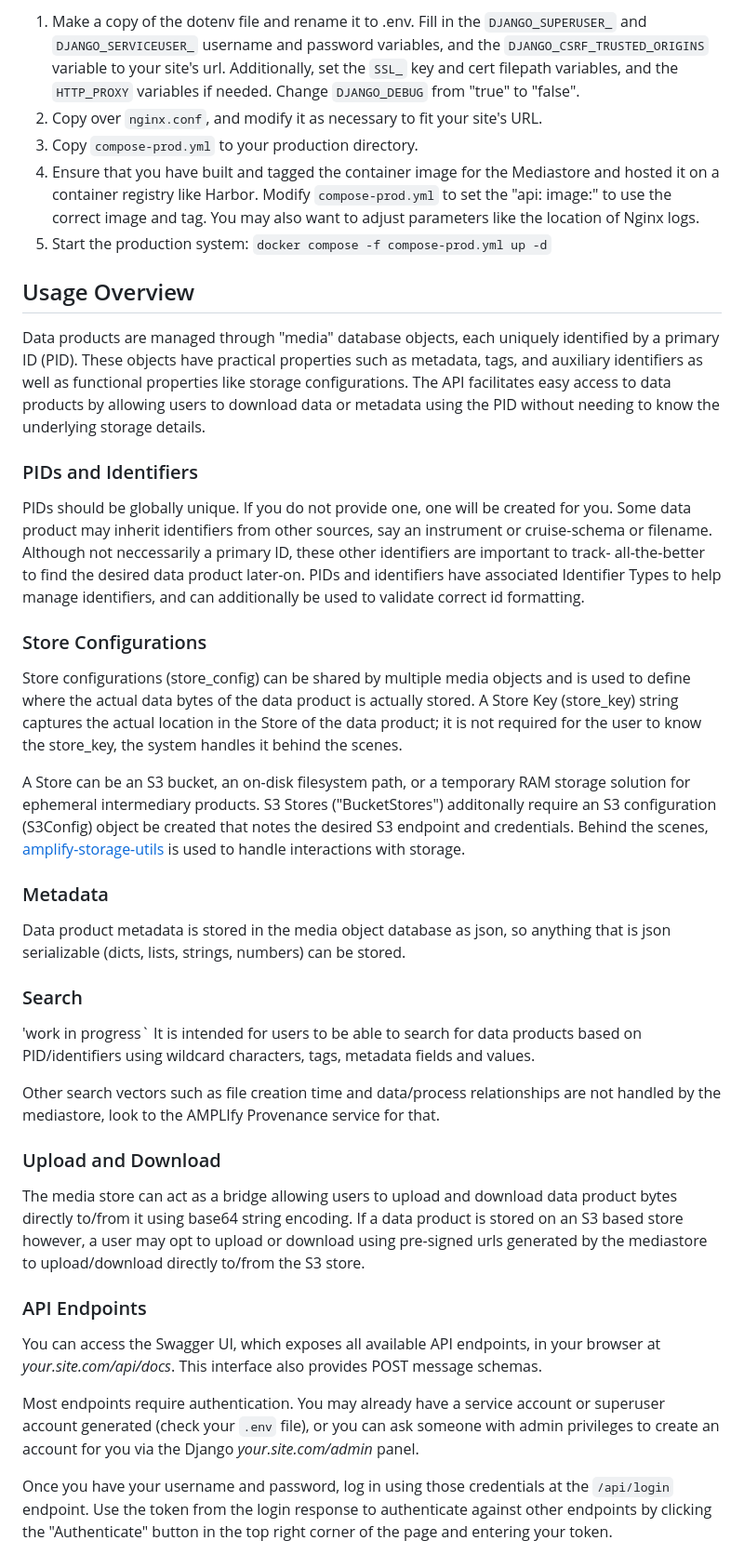
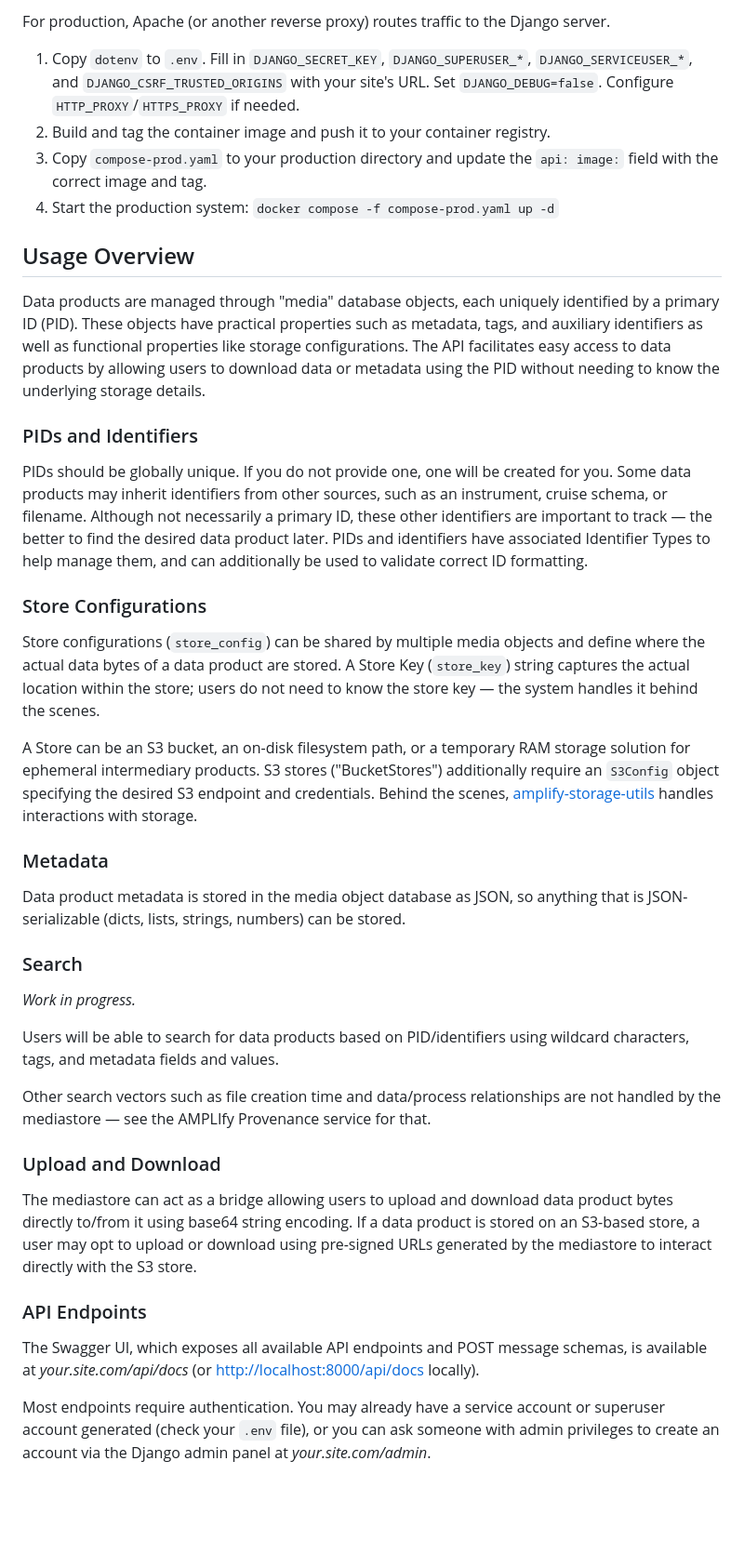
Before and after one commit to WHOIGit/amplify-mediastore, a Markdown page: README.md, the part around one of its changes. Shown at 93% size. Drawn GitHub-style; blank space fills up the shorter version.

```diff
--- a/README.md
+++ b/README.md
@@ -22,38 +68,45 @@ For a production setup, follow the steps below. Nginx is used to route traffic f
 
-1. Make a copy of the dotenv file and rename it to .env. Fill in the `DJANGO_SUPERUSER_` and `DJANGO_SERVICEUSER_` username and password variables, and the `DJANGO_CSRF_TRUSTED_ORIGINS` variable to your site's url. Additionally, set the `SSL_` key and cert filepath variables, and the `HTTP_PROXY` variables if needed. Change `DJANGO_DEBUG` from "true" to "false".
-2. Copy over `nginx.conf`, and modify it as necessary to fit your site's URL.
-3. Copy `compose-prod.yml` to your production directory.
-4. Ensure that you have built and tagged the container image for the Mediastore and hosted it on a container registry like Harbor. Modify `compose-prod.yml` to set the "api: image:" to use the correct image and tag. You may also want to adjust parameters like the location of Nginx logs.
-5. Start the production system: `docker compose -f compose-prod.yml up -d`
+For production, Apache (or another reverse proxy) routes traffic to the Django server.
+
+1. Copy `dotenv` to `.env`. Fill in `DJANGO_SECRET_KEY`, `DJANGO_SUPERUSER_*`, `DJANGO_SERVICEUSER_*`, and `DJANGO_CSRF_TRUSTED_ORIGINS` with your site's URL. Set `DJANGO_DEBUG=false`. Configure `HTTP_PROXY`/`HTTPS_PROXY` if needed.
+2. Build and tag the container image and push it to your container registry.
+3. Copy `compose-prod.yaml` to your production directory and update the `api: image:` field with the correct image and tag.
+4. Start the production system: `docker compose -f compose-prod.yaml up -d`
 
 
 ## Usage Overview
+
 Data products are managed through "media" database objects, each uniquely identified by a primary ID (PID). These objects have practical properties such as metadata, tags, and auxiliary identifiers as well as functional properties like storage configurations. The API facilitates easy access to data products by allowing users to download data or metadata using the PID without needing to know the underlying storage details.
 
 ### PIDs and Identifiers
-PIDs should be globally unique. If you do not provide one, one will be created for you. Some data product may inherit identifiers from other sources, say an instrument or cruise-schema or filename. Although not neccessarily a primary ID, these other identifiers are important to track- all-the-better to find the desired data product later-on. PIDs and identifiers have associated Identifier Types to help manage identifiers, and can additionally be used to validate correct id formatting.
+
+PIDs should be globally unique. If you do not provide one, one will be created for you. Some data products may inherit identifiers from other sources, such as an instrument, cruise schema, or filename. Although not necessarily a primary ID, these other identifiers are important to track — the better to find the desired data product later. PIDs and identifiers have associated Identifier Types to help manage them, and can additionally be used to validate correct ID formatting.
 
 ### Store Configurations
-Store configurations (store_config) can be shared by multiple media objects and is used to define where the actual data bytes of the data product is actually stored. A Store Key (store_key) string captures the actual location in the Store of the data product; it is not required for the user to know the store_key, the system handles it behind the scenes.
 
-A Store can be an S3 bucket, an on-disk filesystem path, or a temporary RAM storage solution for ephemeral intermediary products. S3 Stores ("BucketStores") additonally require an S3 configuration (S3Config) object be created that notes the desired S3 endpoint and credentials. Behind the scenes, [amplify-storage-utils](https://github.com/WHOIGit/amplify-storage-utils) is used to handle interactions with storage.
+Store configurations (`store_config`) can be shared by multiple media objects and define where the actual data bytes of a data product are stored. A Store Key (`store_key`) string captures the actual location within the store; users do not need to know the store key — the system handles it behind the scenes.
+
+A Store can be an S3 bucket, an on-disk filesystem path, or a temporary RAM storage solution for ephemeral intermediary products. S3 stores ("BucketStores") additionally require an `S3Config` object specifying the desired S3 endpoint and credentials. Behind the scenes, [amplify-storage-utils](https://github.com/WHOIGit/amplify-storage-utils) handles interactions with storage.
 
 ### Metadata
-Data product metadata is stored in the media object database as json, so anything that is json serializable (dicts, lists, strings, numbers) can be stored.
+
+Data product metadata is stored in the media object database as JSON, so anything that is JSON-serializable (dicts, lists, strings, numbers) can be stored.
 
 ### Search
-'work in progress`
-It is intended for users to be able to search for data products based on PID/identifiers using wildcard characters, tags, metadata fields and values.
 
-Other search vectors such as file creation time and data/process relationships are not handled by the mediastore, look to the AMPLIfy Provenance service for that.
+*Work in progress.*
+
+Users will be able to search for data products based on PID/identifiers using wildcard characters, tags, and metadata fields and values.
+
+Other search vectors such as file creation time and data/process relationships are not handled by the mediastore — see the AMPLIfy Provenance service for that.
 
 ### Upload and Download
-The media store can act as a bridge allowing users to upload and download data product bytes directly to/from it using base64 string encoding. If a data product is stored on an S3 based store however, a user may opt to upload or download using pre-signed urls generated by the mediastore to upload/download directly to/from the S3 store.
+
+The mediastore can act as a bridge allowing users to upload and download data product bytes directly to/from it using base64 string encoding. If a data product is stored on an S3-based store, a user may opt to upload or download using pre-signed URLs generated by the mediastore to interact directly with the S3 store.
 
 ### API Endpoints
-You can access the Swagger UI, which exposes all available API endpoints, in your browser at _your.site.com/api/docs_. This interface also provides POST message schemas.
 
-Most endpoints require authentication. You may already have a service account or superuser account generated (check your `.env` file), or you can ask someone with admin privileges to create an account for you via the Django _your.site.com/admin_ panel.
+The Swagger UI, which exposes all available API endpoints and POST message schemas, is available at _your.site.com/api/docs_ (or [http://localhost:8000/api/docs](http://localhost:8000/api/docs) locally).
 
-Once you have your username and password, log in using those credentials at the `/api/login` endpoint. Use the token from the login response to authenticate against other endpoints by clicking the "Authenticate" button in the top right corner of the page and entering your token.
+Most endpoints require authentication. You may already have a service account or superuser account generated (check your `.env` file), or you can ask someone with admin privileges to create an account via the Django admin panel at _your.site.com/admin_.
 
```
Also changed, not shown: other parts of README.md (+54 -11 lines).
